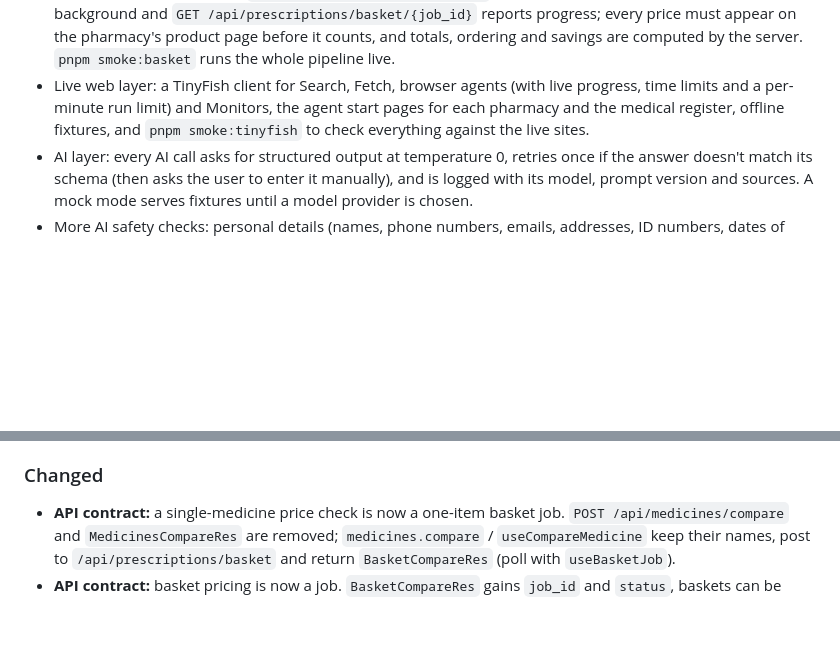
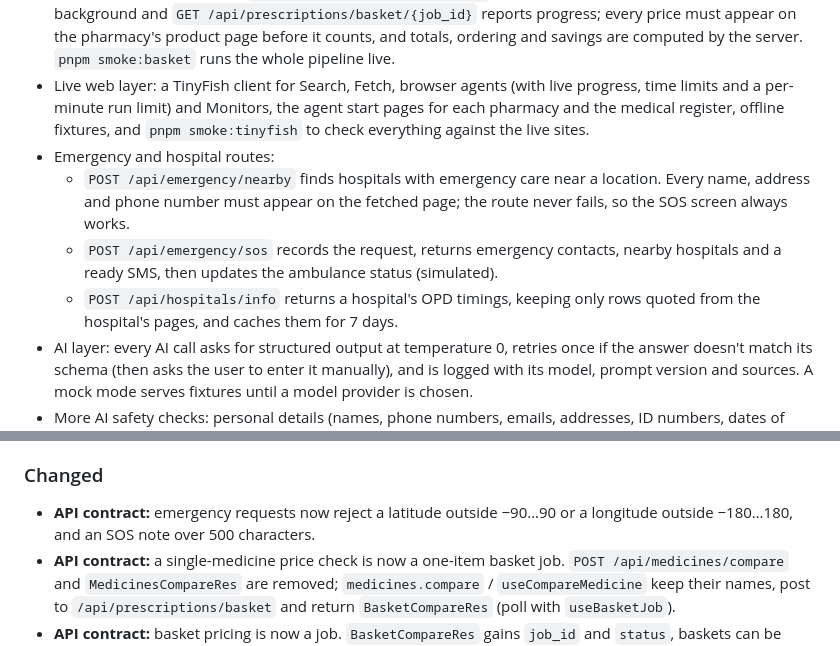
Before and after one commit to AlicanAkyol/vyana, a Markdown page: CHANGELOG.md, 2 parts joined by grey strips. Rendered like a GitHub page; blank space fills up the shorter version.

Commit message:
docs: update changelog for the emergency routes

```diff
--- a/CHANGELOG.md
+++ b/CHANGELOG.md
@@ -10,6 +10,10 @@ All notable changes to Vyana are recorded here. The format follows [Keep a Chang
 - Backend foundations: one error format for every API route, bearer-token sign-in checks with roles, a shared cache for public web results, and `apps/web/.env.example`.
 - Prescription basket pricing: `POST /api/prescriptions/basket` starts one web agent per pharmacy in the background and `GET /api/prescriptions/basket/{job_id}` reports progress; every price must appear on the pharmacy's product page before it counts, and totals, ordering and savings are computed by the server. `pnpm smoke:basket` runs the whole pipeline live.
 - Live web layer: a TinyFish client for Search, Fetch, browser agents (with live progress, time limits and a per-minute run limit) and Monitors, the agent start pages for each pharmacy and the medical register, offline fixtures, and `pnpm smoke:tinyfish` to check everything against the live sites.
+- Emergency and hospital routes:
+  - `POST /api/emergency/nearby` finds hospitals with emergency care near a location. Every name, address and phone number must appear on the fetched page; the route never fails, so the SOS screen always works.
+  - `POST /api/emergency/sos` records the request, returns emergency contacts, nearby hospitals and a ready SMS, then updates the ambulance status (simulated).
+  - `POST /api/hospitals/info` returns a hospital's OPD timings, keeping only rows quoted from the hospital's pages, and caches them for 7 days.
 - AI layer: every AI call asks for structured output at temperature 0, retries once if the answer doesn't match its schema (then asks the user to enter it manually), and is logged with its model, prompt version and sources. A mock mode serves fixtures until a model provider is chosen.
 - More AI safety checks: personal details (names, phone numbers, emails, addresses, ID numbers, dates of birth) are replaced with placeholders before any text reaches a model; AI text is checked for diagnosis wording and medicine doses; a curated table of well-known drug interactions, each backed by a quote from an NHS, MHRA or MedlinePlus page, with `pnpm verify:interactions` to re-check the quotes against the live pages.
 - AI safety checks: extracted values must quote text found in the document, links are limited to pages the server actually fetched, and emergency warning signs (English, Hindi, Hinglish) are detected by fixed rules before any model runs.
@@ -24,6 +28,7 @@ All notable changes to Vyana are recorded here. The format follows [Keep a Chang
 - Code of Conduct (Contributor Covenant 2.1), accessibility statement (`.github/ACCESSIBILITY.md`) and an accessibility issue template.
 
 ### Changed
+- **API contract:** emergency requests now reject a latitude outside −90…90 or a longitude outside −180…180, and an SOS note over 500 characters.
 - **API contract:** a single-medicine price check is now a one-item basket job. `POST /api/medicines/compare` and `MedicinesCompareRes` are removed; `medicines.compare` / `useCompareMedicine` keep their names, post to `/api/prescriptions/basket` and return `BasketCompareRes` (poll with `useBasketJob`).
 - **API contract:** basket pricing is now a job. `BasketCompareRes` gains `job_id` and `status`, baskets can be `pending`, and lines carry `price_verified`; new client method `basket.job()` and hook `useBasketJob()`.
 - ARCHITECTURE documents privacy before AI and the verified interaction table.
```
